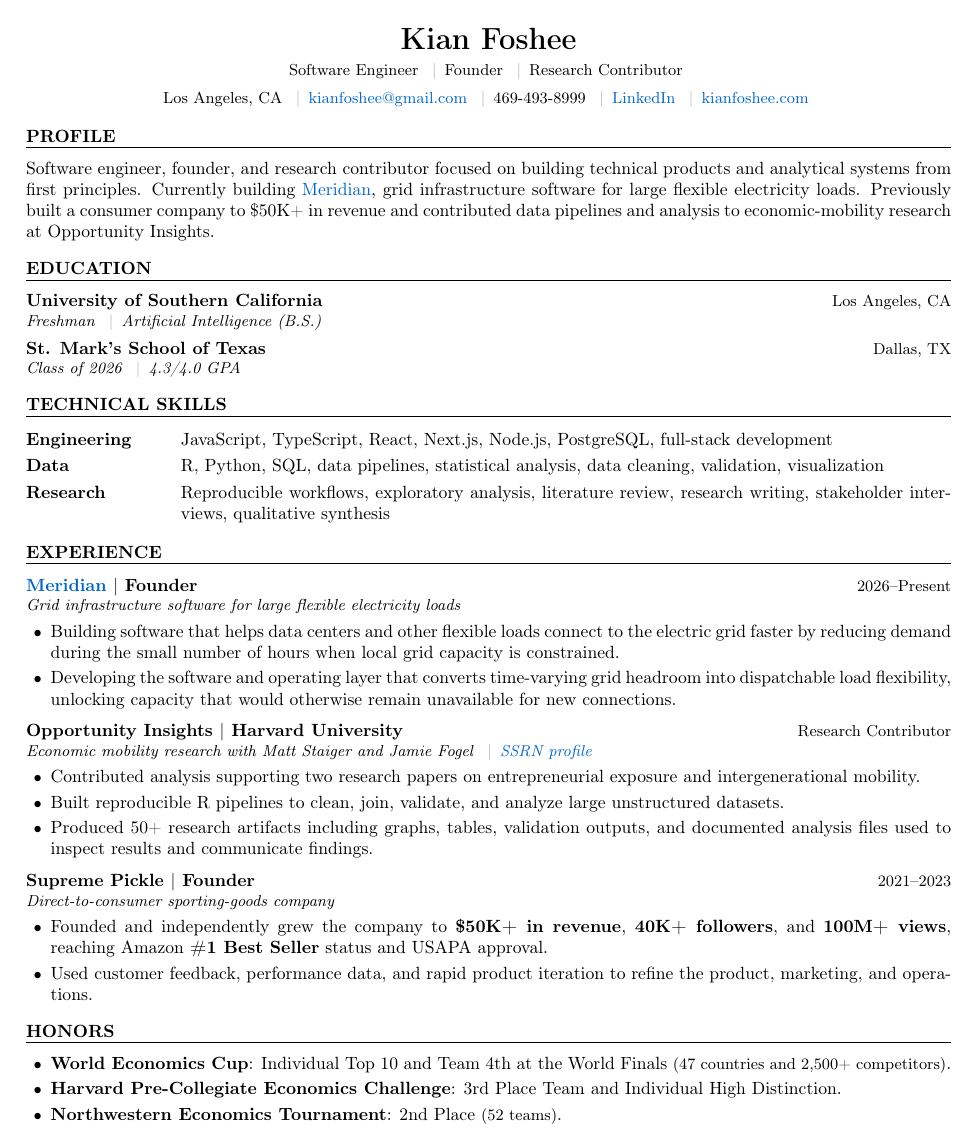
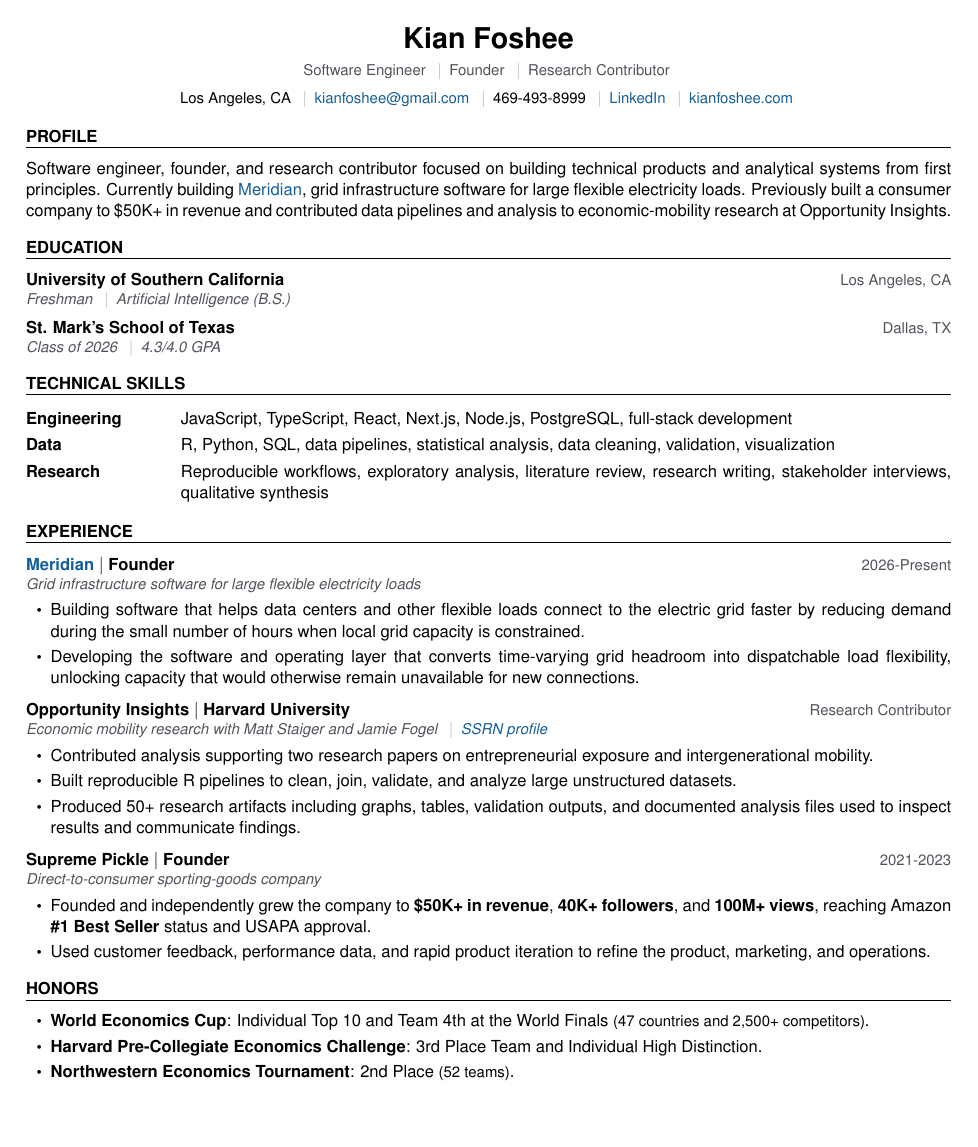
Before and after one commit to kfoshee/kianfoshee, a LaTeX CV (resume/kian-foshee-resume.tex): the whole page. Compiled offline with pdfLaTeX.

Commit message:
Match LaTeX resume to web styling

```diff
--- a/resume/kian-foshee-resume.tex
+++ b/resume/kian-foshee-resume.tex
@@ -9,13 +9,15 @@
 
 \usepackage[T1]{fontenc}
 \usepackage[utf8]{inputenc}
+\usepackage[scaled=0.94]{helvet}
 \usepackage{enumitem}
 \usepackage{titlesec}
 \usepackage{xcolor}
 \usepackage{array}
 \usepackage{tabularx}
 
-\definecolor{linkblue}{HTML}{0066CC}
+\definecolor{linkblue}{HTML}{155E9A}
+\definecolor{muted}{HTML}{52525B}
 
 \usepackage[
 colorlinks=true,
@@ -24,6 +26,7 @@
 ]{hyperref}
 
 \pagestyle{empty}
+\renewcommand{\familydefault}{\sfdefault}
 \setlength{\parindent}{0pt}
 \setlength{\parskip}{0pt}
 
@@ -50,8 +53,8 @@
 \newcommand{\entry}[3]{%
 \textbf{#1}
 \hfill
-{\small #2}\\[-1pt]
-{\small\textit{#3}}\par
+{\small\color{muted} #2}\\[-1pt]
+{\small\color{muted}\textit{#3}}\par
 }
 
 \begin{document}
@@ -60,7 +63,7 @@
 
 {\LARGE\textbf{Kian Foshee}}\vspace{3pt}\\
 
-{\small
+{\small\color{muted}
 Software Engineer
 \sep
 Founder
@@ -127,7 +130,7 @@
 
 \entry
 {\href{https://meridian.kianfoshee.com}{Meridian} \texorpdfstring{$|$}{|} Founder}
-{2026--Present}
+{2026-Present}
 {Grid infrastructure software for large flexible electricity loads}
 
 \begin{itemize}
@@ -166,7 +169,7 @@
 
 \entry
 {Supreme Pickle \texorpdfstring{$|$}{|} Founder}
-{2021--2023}
+{2021-2023}
 {Direct-to-consumer sporting-goods company}
 
 \begin{itemize}
```
Also changed, not shown: resume/kian-foshee-resume.pdf.
